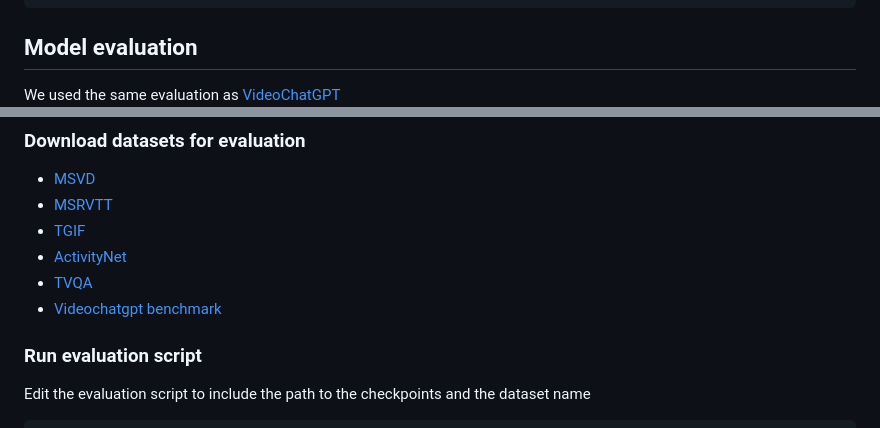
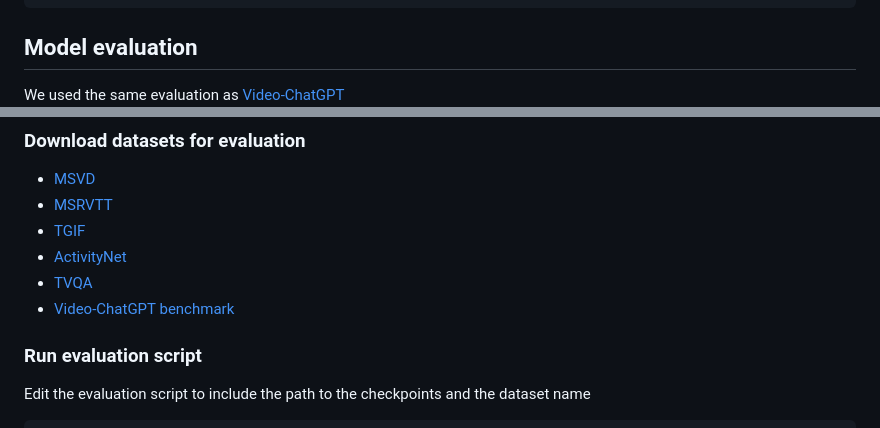
Before and after one commit to Vision-CAIR/MiniGPT4-video, a Markdown page: README.md, 2 parts joined by grey strips. Rendered like a GitHub page.

````diff
--- a/README.md
+++ b/README.md
@@ -64,7 +64,7 @@ torchrun --master-port port number --nproc-per-node number_of_gpus train.py --jo
 ```
 
 ## Model evaluation
-We used the same evaluation as [VideoChatGPT](https://mbzuai-oryx.github.io/Video-ChatGPT/)<br>
+We used the same evaluation as [Video-ChatGPT](https://mbzuai-oryx.github.io/Video-ChatGPT/)<br>
 ![short_results](repo_imgs/short_results.PNG)
 
 ### Download datasets for evaluation
@@ -73,7 +73,7 @@ We used the same evaluation as [VideoChatGPT](https://mbzuai-oryx.github.io/Vide
 + [TGIF](https://github.com/YunseokJANG/tgif-qa/blob/master/dataset/README.md) <br>
 + [ActivityNet](https://mbzuaiac-my.sharepoint.com/:u:/g/personal/hanoona_bangalath_mbzuai_ac_ae/ESa302OCJMNHsMk7wuBbQc8BZH5CqlcdCWiSpXynQZDfAQ?e=CrOPbm) <br>
 + [TVQA](https://tvqa.cs.unc.edu/) <br>
-+ [Videochatgpt benchmark](https://mbzuai-oryx.github.io/Video-ChatGPT/) <br>
++ [Video-ChatGPT benchmark](https://mbzuai-oryx.github.io/Video-ChatGPT/) <br>
 
 ### Run evaluation script
 Edit the evaluation script to include the path to the checkpoints and the dataset name
````
